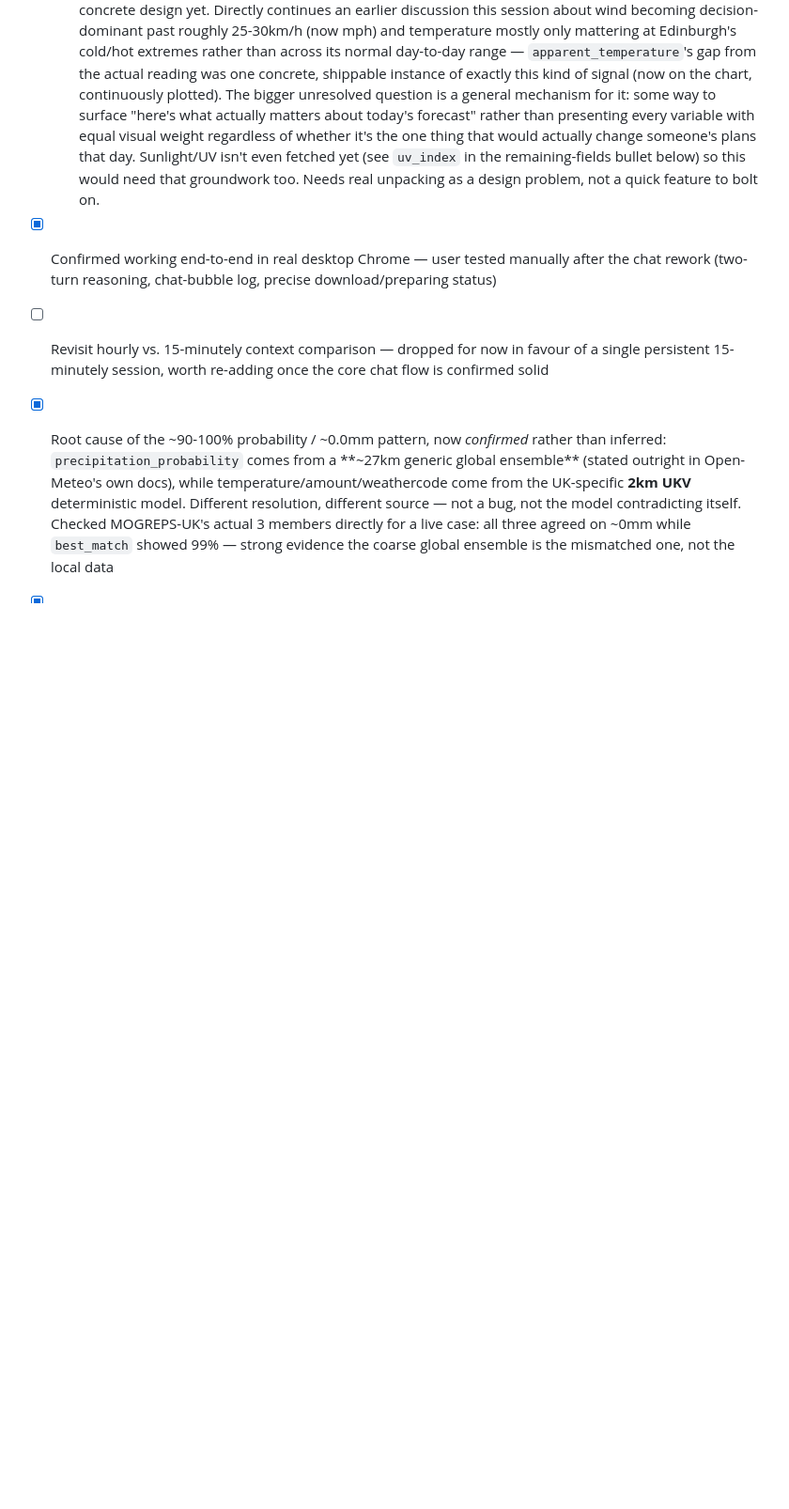
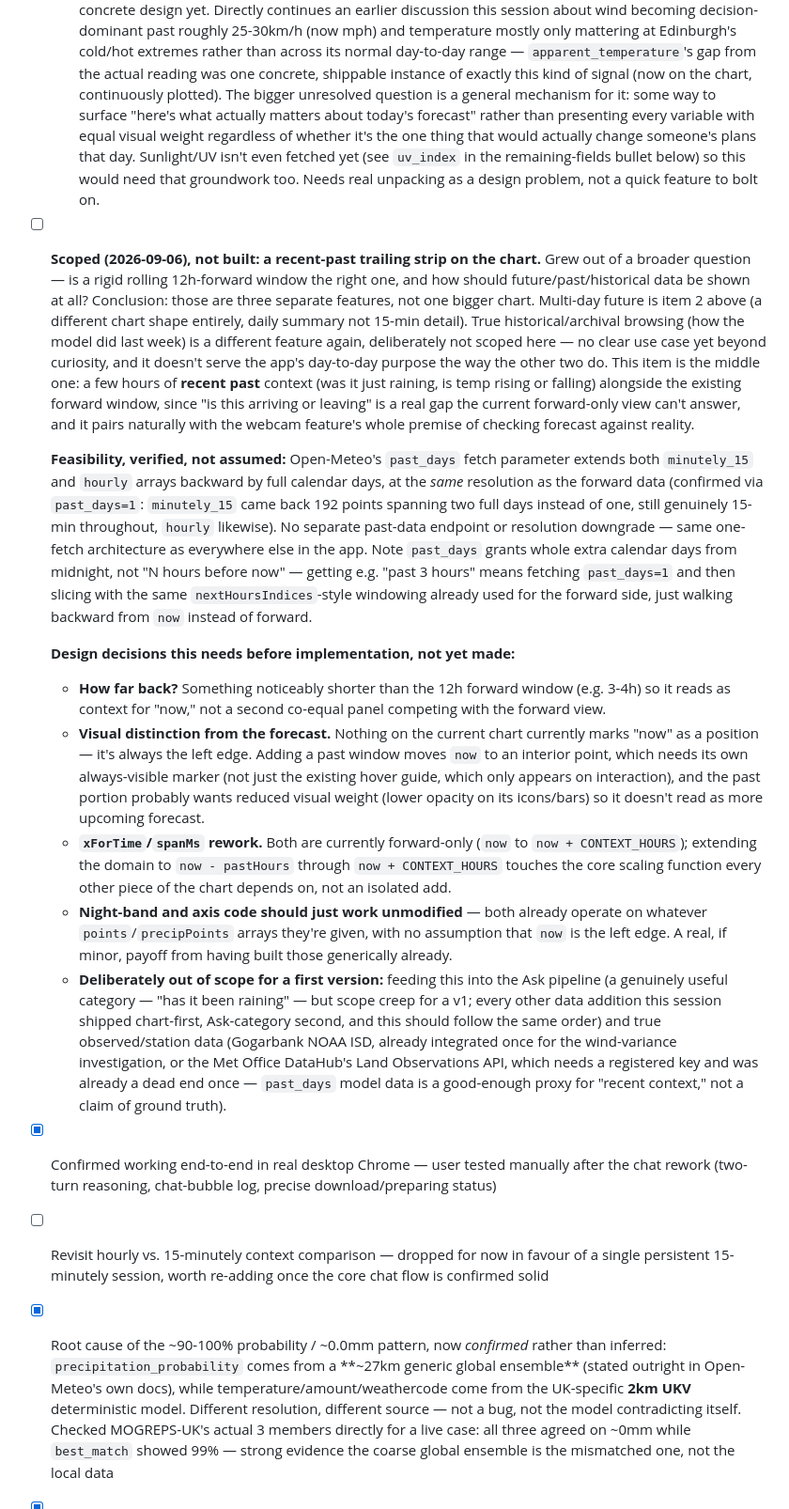
Before and after one commit to nlade-core/weather-interrogator, a Markdown page: README.md, the part around the change. Shown at 94% size. GitHub-like rendering; blank space fills up the shorter version.

Commit message:
Scope out a recent-past trailing strip for the chart
No code changes. Documents the conclusion from a broader "is 12h-forward
the right window" discussion: future/past/historical data are three
separate features, not one bigger chart. Multi-day future is the existing
item 2; true historical/archival browsing is deliberately not scoped (no
clear use case yet); this scopes the middle one -- a few hours of recent
past context alongside the existing forward window.

Verified feasibility rather than assuming it: Open-Meteo's past_days
parameter extends both minutely_15 and hourly arrays backward at the same
resolution as the forward data (checked past_days=1 -- 192 genuinely
15-min points across two days, not a downgraded/repeated series).

Documents the real design work still needed before building: how far back,
visual distinction between past and forecast (now currently has no
on-chart marker at all, since it's always the left edge), and the
xForTime/spanMs rework that touches every other part of the chart. Notes
that the night-band and axis code should work unmodified since neither
assumes now is the left edge -- a real payoff from having built those
generically. Explicitly defers Ask-pipeline integration and true
observed/station data to later, matching the chart-first pattern this
session's other data additions followed.

Co-Authored-By: Claude Sonnet 5 <noreply@anthropic.com>

```diff
--- a/README.md
+++ b/README.md
@@ -30,6 +30,17 @@ Weather APIs return a wall of hourly arrays. Most questions people actually have
   3. **Change location.** Same idea as the existing location-picker item further down. Mechanically simple on its face (swap the hardcoded `EDINBURGH` constant for a chosen coordinate) but touches Edinburgh-specific copy across the whole app (page subtitle, footer, system prompt wording, this README), and needs a geocoding approach that doesn't require a paid API key or account, matching the no-signup/no-key philosophy the project has kept to everywhere else so far (Open-Meteo needs none; Nominatim/OSM's free geocoding API is the obvious first candidate, not yet checked).
   4. ~~Indicate night-time on the chart.~~ **Done (2026-09-06).** `is_day` added to the `minutely_15` fetch (confirmed it flips at real 15-min resolution, not just a repeated hourly value — checked against an actual sunrise: 06:15 still 0, 06:30 already 1). Shaded background band for `is_day === 0` stretches, painted first so it sits behind the precip wash and both icon rows; edges placed at the midpoint between the two samples either side of each transition rather than snapping to a sample point, since the real sunrise/sunset falls somewhere between two readings. Coloured a distinct dark blue (`#0a1330`) rather than plain black, since the panel background is already near-black and a black overlay barely read as different. Verified against a real sunset-to-sunrise window (19:13 window start, sunset 20:00, sunrise 06:30 next day): screenshot showed what looked like the band running to the chart's right edge with no gap, but querying the actual rendered rect geometry confirmed it correctly stops ~50px (of 688px plot width) before the edge, matching the real ~43-minute daylight gap between sunrise and the window's 07:13 end — a zoomed screenshot at that boundary then confirmed it directly. Worth remembering: a compressed full-width screenshot is not a reliable way to verify a ~40px detail; querying the actual DOM/attribute values (or zooming in) is.
   5. **Relative importance of variables — at what point does wind, temperature, sunlight, or rain become the primary consideration, and how should the chart reflect that?** The open-ended one, no concrete design yet. Directly continues an earlier discussion this session about wind becoming decision-dominant past roughly 25-30km/h (now mph) and temperature mostly only mattering at Edinburgh's cold/hot extremes rather than across its normal day-to-day range — `apparent_temperature`'s gap from the actual reading was one concrete, shippable instance of exactly this kind of signal (now on the chart, continuously plotted). The bigger unresolved question is a general mechanism for it: some way to surface "here's what actually matters about today's forecast" rather than presenting every variable with equal visual weight regardless of whether it's the one thing that would actually change someone's plans that day. Sunlight/UV isn't even fetched yet (see `uv_index` in the remaining-fields bullet below) so this would need that groundwork too. Needs real unpacking as a design problem, not a quick feature to bolt on.
+
+- [ ] **Scoped (2026-09-06), not built: a recent-past trailing strip on the chart.** Grew out of a broader question — is a rigid rolling 12h-forward window the right one, and how should future/past/historical data be shown at all? Conclusion: those are three separate features, not one bigger chart. Multi-day future is item 2 above (a different chart shape entirely, daily summary not 15-min detail). True historical/archival browsing (how the model did last week) is a different feature again, deliberately not scoped here — no clear use case yet beyond curiosity, and it doesn't serve the app's day-to-day purpose the way the other two do. This item is the middle one: a few hours of **recent past** context (was it just raining, is temp rising or falling) alongside the existing forward window, since "is this arriving or leaving" is a real gap the current forward-only view can't answer, and it pairs naturally with the webcam feature's whole premise of checking forecast against reality.
+
+  **Feasibility, verified, not assumed:** Open-Meteo's `past_days` fetch parameter extends both `minutely_15` and `hourly` arrays backward by full calendar days, at the *same* resolution as the forward data (confirmed via `past_days=1`: `minutely_15` came back 192 points spanning two full days instead of one, still genuinely 15-min throughout, `hourly` likewise). No separate past-data endpoint or resolution downgrade — same one-fetch architecture as everywhere else in the app. Note `past_days` grants whole extra calendar days from midnight, not "N hours before now" — getting e.g. "past 3 hours" means fetching `past_days=1` and then slicing with the same `nextHoursIndices`-style windowing already used for the forward side, just walking backward from `now` instead of forward.
+
+  **Design decisions this needs before implementation, not yet made:**
+  - **How far back?** Something noticeably shorter than the 12h forward window (e.g. 3-4h) so it reads as context for "now," not a second co-equal panel competing with the forward view.
+  - **Visual distinction from the forecast.** Nothing on the current chart currently marks "now" as a position — it's always the left edge. Adding a past window moves `now` to an interior point, which needs its own always-visible marker (not just the existing hover guide, which only appears on interaction), and the past portion probably wants reduced visual weight (lower opacity on its icons/bars) so it doesn't read as more upcoming forecast.
+  - **`xForTime`/`spanMs` rework.** Both are currently forward-only (`now` to `now + CONTEXT_HOURS`); extending the domain to `now - pastHours` through `now + CONTEXT_HOURS` touches the core scaling function every other piece of the chart depends on, not an isolated add.
+  - **Night-band and axis code should just work unmodified** — both already operate on whatever `points`/`precipPoints` arrays they're given, with no assumption that `now` is the left edge. A real, if minor, payoff from having built those generically already.
+  - **Deliberately out of scope for a first version:** feeding this into the Ask pipeline (a genuinely useful category — "has it been raining" — but scope creep for a v1; every other data addition this session shipped chart-first, Ask-category second, and this should follow the same order) and true observed/station data (Gogarbank NOAA ISD, already integrated once for the wind-variance investigation, or the Met Office DataHub's Land Observations API, which needs a registered key and was already a dead end once — `past_days` model data is a good-enough proxy for "recent context," not a claim of ground truth).
 
 - [x] Confirmed working end-to-end in real desktop Chrome — user tested manually after the chat rework (two-turn reasoning, chat-bubble log, precise download/preparing status)
 - [ ] Revisit hourly vs. 15-minutely context comparison — dropped for now in favour of a single persistent 15-minutely session, worth re-adding once the core chat flow is confirmed solid
```
